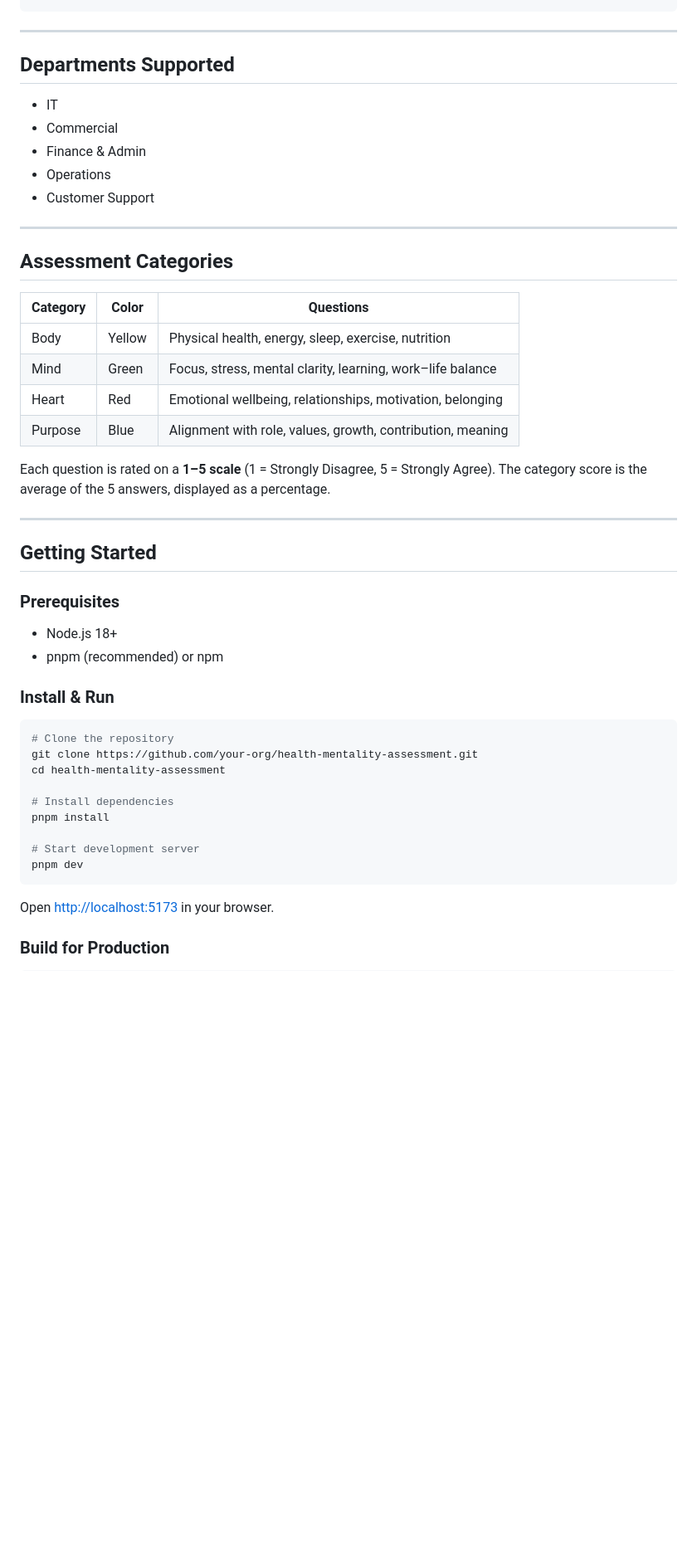
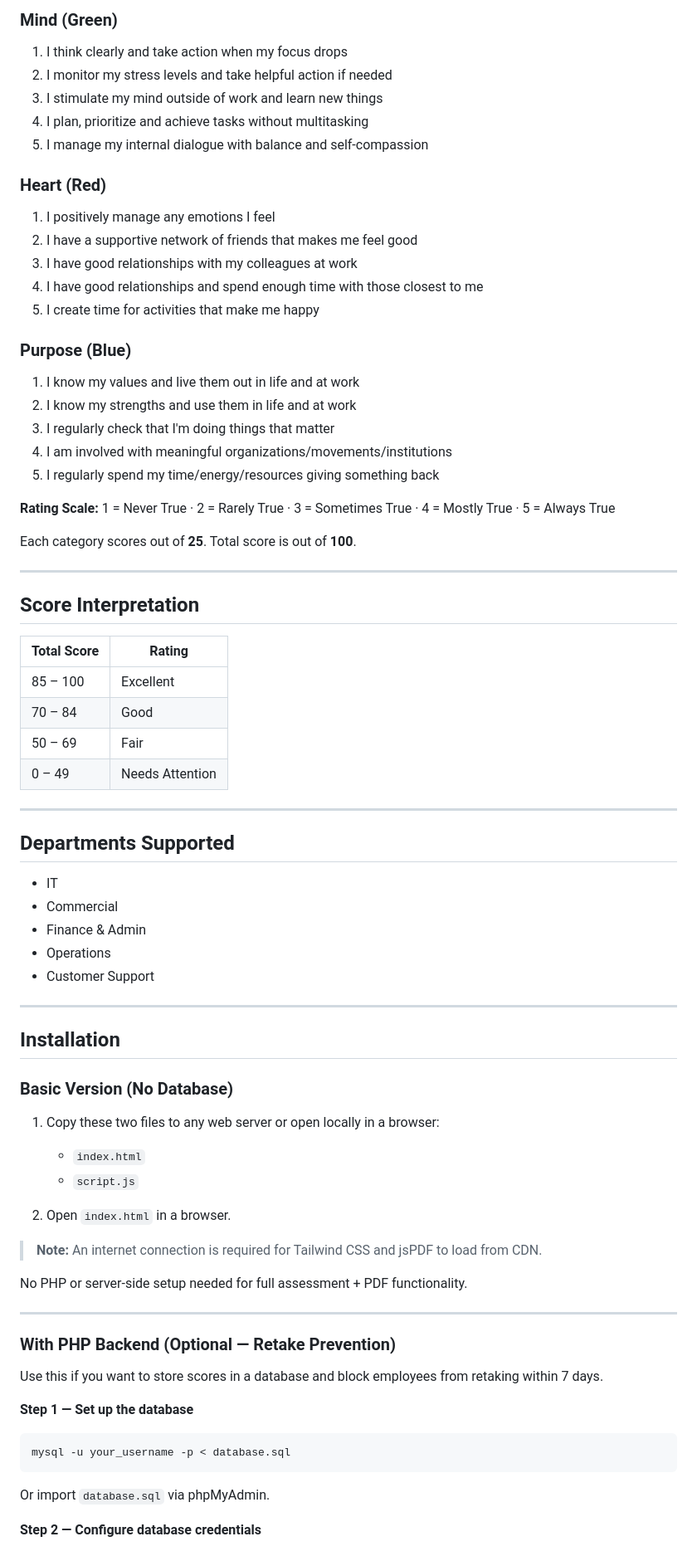
Before and after one commit to Sakira1245/Wellbeing-Assessment-Prework, a Markdown page: README.md, the part around one of its changes. Shown at 83% size. Drawn GitHub-style; blank space fills up the shorter version.

````diff
--- a/README.md
+++ b/README.md
@@ -40,3 +64,38 @@ src/
+### Mind (Green)
+1. I think clearly and take action when my focus drops
+2. I monitor my stress levels and take helpful action if needed
+3. I stimulate my mind outside of work and learn new things
+4. I plan, prioritize and achieve tasks without multitasking
+5. I manage my internal dialogue with balance and self-compassion
+
+### Heart (Red)
+1. I positively manage any emotions I feel
+2. I have a supportive network of friends that makes me feel good
+3. I have good relationships with my colleagues at work
+4. I have good relationships and spend enough time with those closest to me
+5. I create time for activities that make me happy
+
+### Purpose (Blue)
+1. I know my values and live them out in life and at work
+2. I know my strengths and use them in life and at work
+3. I regularly check that I'm doing things that matter
+4. I am involved with meaningful organizations/movements/institutions
+5. I regularly spend my time/energy/resources giving something back
+
+**Rating Scale:** 1 = Never True · 2 = Rarely True · 3 = Sometimes True · 4 = Mostly True · 5 = Always True
+
+Each category scores out of **25**. Total score is out of **100**.
+
+---
+
+## Score Interpretation
+
+| Total Score | Rating |
+|---|---|
+| 85 – 100 | Excellent |
+| 70 – 84 | Good |
+| 50 – 69 | Fair |
+| 0 – 49 | Needs Attention |
 
 ---
 
@@ -50,41 +109,33 @@ src/
 
 ---
 
-## Assessment Categories
+## Installation
 
-| Category | Color | Questions |
-|---|---|---|
-| Body | Yellow | Physical health, energy, sleep, exercise, nutrition |
-| Mind | Green | Focus, stress, mental clarity, learning, work–life balance |
-| Heart | Red | Emotional wellbeing, relationships, motivation, belonging |
-| Purpose | Blue | Alignment with role, values, growth, contribution, meaning |
+### Basic Version (No Database)
 
-Each question is rated on a **1–5 scale** (1 = Strongly Disagree, 5 = Strongly Agree). The category score is the average of the 5 answers, displayed as a percentage.
+1. Copy these two files to any web server or open locally in a browser:
+   - `index.html`
+   - `script.js`
+
+2. Open `index.html` in a browser.
+
+> **Note:** An internet connection is required for Tailwind CSS and jsPDF to load from CDN.
+
+No PHP or server-side setup needed for full assessment + PDF functionality.
 
 ---
 
-## Getting Started
+### With PHP Backend (Optional — Retake Prevention)
 
-### Prerequisites
+Use this if you want to store scores in a database and block employees from retaking within 7 days.
 
-- Node.js 18+
-- pnpm (recommended) or npm
-
-### Install & Run
+**Step 1 — Set up the database**
 
 ```bash
-# Clone the repository
-git clone https://github.com/your-org/health-mentality-assessment.git
-cd health-mentality-assessment
-
-# Install dependencies
-pnpm install
-
-# Start development server
-pnpm dev
+mysql -u your_username -p < database.sql
 ```
 
-Open [http://localhost:5173](http://localhost:5173) in your browser.
+Or import `database.sql` via phpMyAdmin.
 
-### Build for Production
+**Step 2 — Configure database credentials**
 
````
Also changed, not shown: other parts of README.md (+117 -44 lines).
